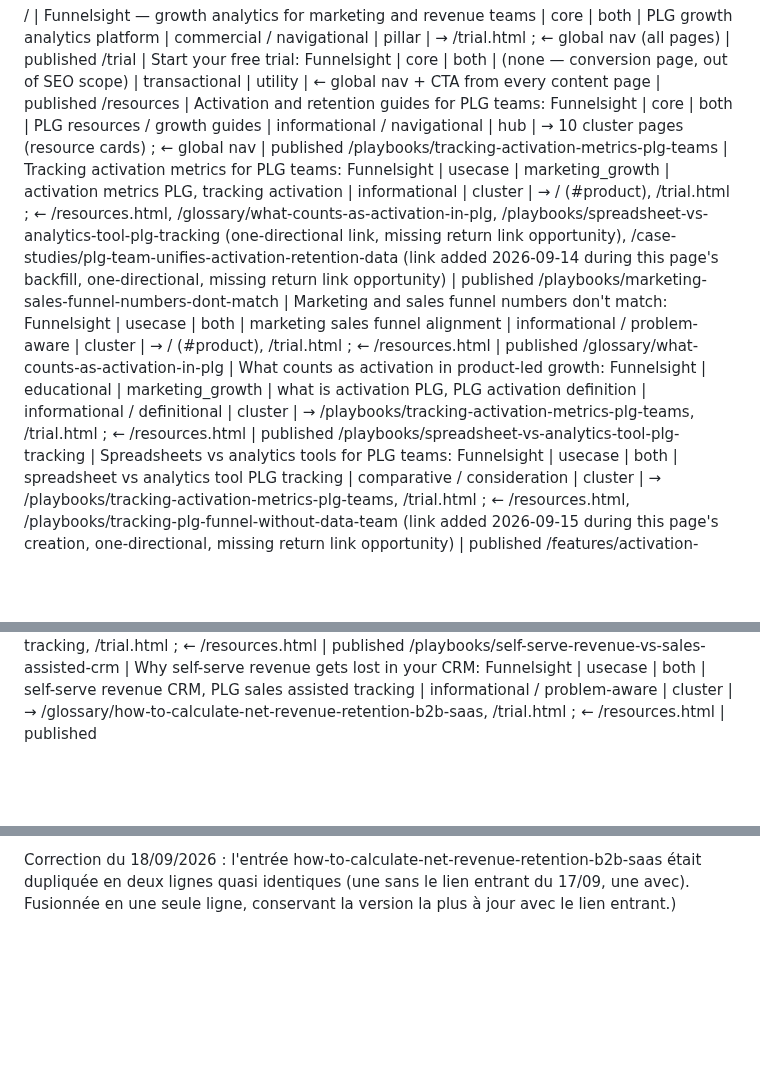
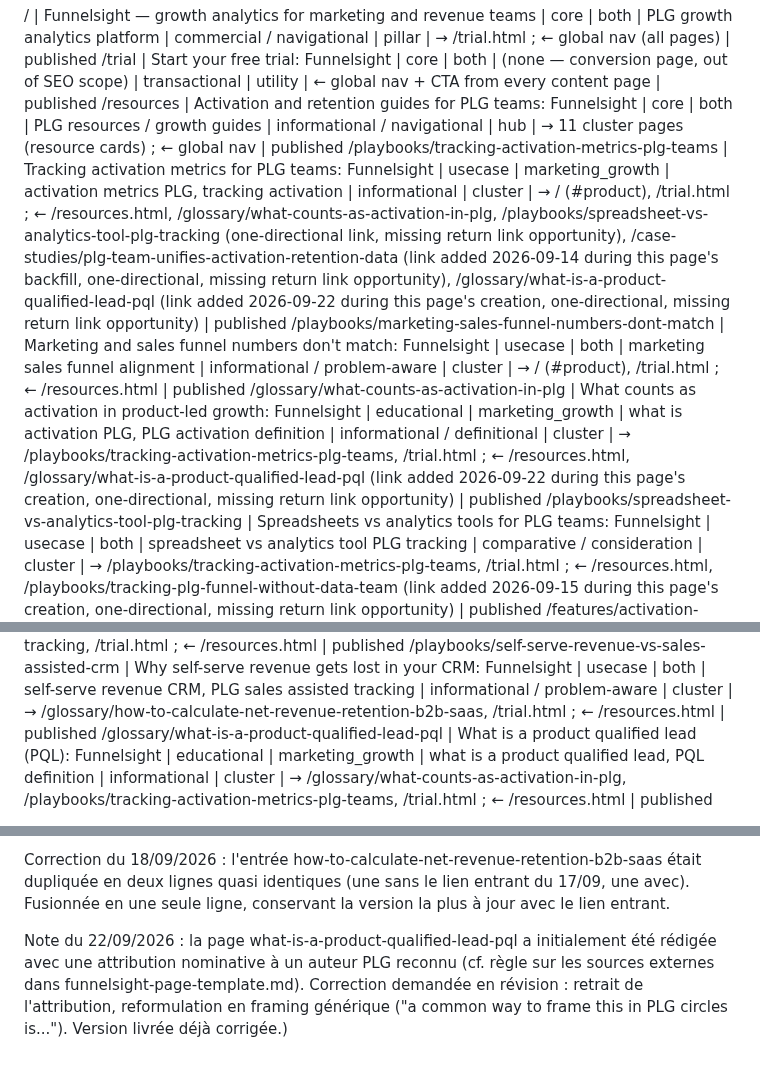
Before and after one commit to CecileMaindron/funnel-sight, a Markdown page: content-memory.md, 3 parts joined by grey strips. Rendered like a GitHub page; blank space fills up the shorter version.

Commit message:
Update content-memory.md: what is a product qualified lead (PQL)

```diff
--- a/content-memory.md
+++ b/content-memory.md
@@ -12,10 +12,10 @@ Possible values for `hierarchical_position`:
 
 / | Funnelsight — growth analytics for marketing and revenue teams | core | both | PLG growth analytics platform | commercial / navigational | pillar | → /trial.html ; ← global nav (all pages) | published
 /trial | Start your free trial: Funnelsight | core | both | (none — conversion page, out of SEO scope) | transactional | utility | ← global nav + CTA from every content page | published
-/resources | Activation and retention guides for PLG teams: Funnelsight | core | both | PLG resources / growth guides | informational / navigational | hub | → 10 cluster pages (resource cards) ; ← global nav | published
-/playbooks/tracking-activation-metrics-plg-teams | Tracking activation metrics for PLG teams: Funnelsight | usecase | marketing_growth | activation metrics PLG, tracking activation | informational | cluster | → / (#product), /trial.html ; ← /resources.html, /glossary/what-counts-as-activation-in-plg, /playbooks/spreadsheet-vs-analytics-tool-plg-tracking (one-directional link, missing return link opportunity), /case-studies/plg-team-unifies-activation-retention-data (link added 2026-09-14 during this page's backfill, one-directional, missing return link opportunity) | published
+/resources | Activation and retention guides for PLG teams: Funnelsight | core | both | PLG resources / growth guides | informational / navigational | hub | → 11 cluster pages (resource cards) ; ← global nav | published
+/playbooks/tracking-activation-metrics-plg-teams | Tracking activation metrics for PLG teams: Funnelsight | usecase | marketing_growth | activation metrics PLG, tracking activation | informational | cluster | → / (#product), /trial.html ; ← /resources.html, /glossary/what-counts-as-activation-in-plg, /playbooks/spreadsheet-vs-analytics-tool-plg-tracking (one-directional link, missing return link opportunity), /case-studies/plg-team-unifies-activation-retention-data (link added 2026-09-14 during this page's backfill, one-directional, missing return link opportunity), /glossary/what-is-a-product-qualified-lead-pql (link added 2026-09-22 during this page's creation, one-directional, missing return link opportunity) | published
 /playbooks/marketing-sales-funnel-numbers-dont-match | Marketing and sales funnel numbers don't match: Funnelsight | usecase | both | marketing sales funnel alignment | informational / problem-aware | cluster | → / (#product), /trial.html ; ← /resources.html | published
-/glossary/what-counts-as-activation-in-plg | What counts as activation in product-led growth: Funnelsight | educational | marketing_growth | what is activation PLG, PLG activation definition | informational / definitional | cluster | → /playbooks/tracking-activation-metrics-plg-teams, /trial.html ; ← /resources.html | published
+/glossary/what-counts-as-activation-in-plg | What counts as activation in product-led growth: Funnelsight | educational | marketing_growth | what is activation PLG, PLG activation definition | informational / definitional | cluster | → /playbooks/tracking-activation-metrics-plg-teams, /trial.html ; ← /resources.html, /glossary/what-is-a-product-qualified-lead-pql (link added 2026-09-22 during this page's creation, one-directional, missing return link opportunity) | published
 /playbooks/spreadsheet-vs-analytics-tool-plg-tracking | Spreadsheets vs analytics tools for PLG teams: Funnelsight | usecase | both | spreadsheet vs analytics tool PLG tracking | comparative / consideration | cluster | → /playbooks/tracking-activation-metrics-plg-teams, /trial.html ; ← /resources.html, /playbooks/tracking-plg-funnel-without-data-team (link added 2026-09-15 during this page's creation, one-directional, missing return link opportunity) | published
 /features/activation-retention-dashboard-plg-teams | Activation and retention dashboard for PLG teams: Funnelsight | feature | marketing_growth | activation retention dashboard PLG | commercial | cluster | → /playbooks/tracking-activation-metrics-plg-teams, /playbooks/spreadsheet-vs-analytics-tool-plg-tracking, /trial.html ; ← /resources.html, /glossary/how-to-calculate-churn-rate-b2b-saas (one-directional link, missing return link opportunity), /glossary/how-to-calculate-net-revenue-retention-b2b-saas (one-directional link, missing return link opportunity) | published
 /case-studies/plg-team-unifies-activation-retention-data | PLG team unifies activation and retention data: Funnelsight | case_study | marketing_growth | example of a PLG team unifying activation and retention data | informational / commercial | cluster | → /playbooks/tracking-activation-metrics-plg-teams, /trial.html ; ← /resources.html | published
@@ -23,4 +23,5 @@ Possible values for `hierarchical_position`:
 /glossary/how-to-calculate-net-revenue-retention-b2b-saas | How to calculate net revenue retention (NRR): Funnelsight | educational | both | how to calculate net revenue retention, NRR calculation b2b saas | informational | cluster | → /glossary/how-to-calculate-churn-rate-b2b-saas, /features/activation-retention-dashboard-plg-teams, /trial.html ; ← /resources.html, /playbooks/self-serve-revenue-vs-sales-assisted-crm (link added 2026-09-17 during this page's creation, one-directional, missing return link opportunity) | published
 /playbooks/tracking-plg-funnel-without-data-team | Track your PLG funnel without a data team: Funnelsight | usecase | marketing_growth | how to start tracking your PLG funnel without a data team | informational | cluster | → /playbooks/spreadsheet-vs-analytics-tool-plg-tracking, /trial.html ; ← /resources.html | published
 /playbooks/self-serve-revenue-vs-sales-assisted-crm | Why self-serve revenue gets lost in your CRM: Funnelsight | usecase | both | self-serve revenue CRM, PLG sales assisted tracking | informational / problem-aware | cluster | → /glossary/how-to-calculate-net-revenue-retention-b2b-saas, /trial.html ; ← /resources.html | published
+/glossary/what-is-a-product-qualified-lead-pql | What is a product qualified lead (PQL): Funnelsight | educational | marketing_growth | what is a product qualified lead, PQL definition | informational | cluster | → /glossary/what-counts-as-activation-in-plg, /playbooks/tracking-activation-metrics-plg-teams, /trial.html ; ← /resources.html | published
 
@@ -38,4 +39,11 @@ Correction du 18/09/2026 : l'entrée
 how-to-calculate-net-revenue-retention-b2b-saas était dupliquée en deux
 lignes quasi identiques (une sans le lien entrant du 17/09, une avec).
 Fusionnée en une seule ligne, conservant la version la plus à jour avec le
-lien entrant.)
+lien entrant.
+
+Note du 22/09/2026 : la page what-is-a-product-qualified-lead-pql a
+initialement été rédigée avec une attribution nominative à un auteur PLG
+reconnu (cf. règle sur les sources externes dans
+funnelsight-page-template.md). Correction demandée en révision : retrait de
+l'attribution, reformulation en framing générique ("a common way to frame
+this in PLG circles is..."). Version livrée déjà corrigée.)
```
Also changed, not shown: other parts of content-memory.md (+1 -1 lines).
